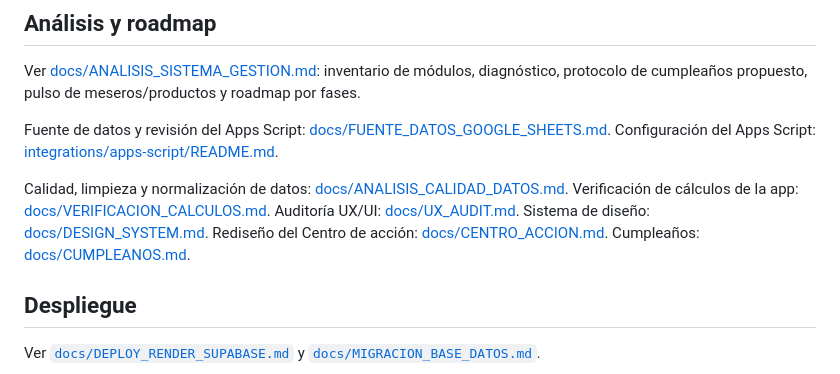
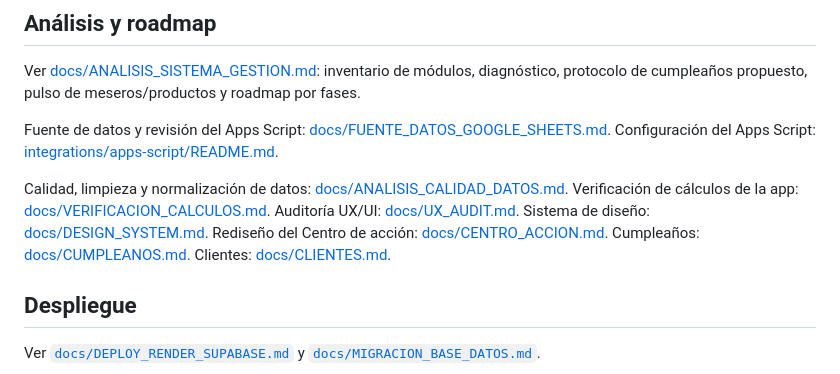
Before and after one commit to yabreu-data/coronel-dashboard-render, a Markdown page: README.md, the part around the change. Rendered like a GitHub page.

Commit message:
Rediseno y documentacion de la cartera de clientes

```diff
--- a/README.md
+++ b/README.md
@@ -141,7 +141,7 @@ Ver [docs/ANALISIS_SISTEMA_GESTION.md](docs/ANALISIS_SISTEMA_GESTION.md): invent
 
 Fuente de datos y revisión del Apps Script: [docs/FUENTE_DATOS_GOOGLE_SHEETS.md](docs/FUENTE_DATOS_GOOGLE_SHEETS.md). Configuración del Apps Script: [integrations/apps-script/README.md](integrations/apps-script/README.md).
 
-Calidad, limpieza y normalización de datos: [docs/ANALISIS_CALIDAD_DATOS.md](docs/ANALISIS_CALIDAD_DATOS.md). Verificación de cálculos de la app: [docs/VERIFICACION_CALCULOS.md](docs/VERIFICACION_CALCULOS.md). Auditoría UX/UI: [docs/UX_AUDIT.md](docs/UX_AUDIT.md). Sistema de diseño: [docs/DESIGN_SYSTEM.md](docs/DESIGN_SYSTEM.md). Rediseño del Centro de acción: [docs/CENTRO_ACCION.md](docs/CENTRO_ACCION.md). Cumpleaños: [docs/CUMPLEANOS.md](docs/CUMPLEANOS.md).
+Calidad, limpieza y normalización de datos: [docs/ANALISIS_CALIDAD_DATOS.md](docs/ANALISIS_CALIDAD_DATOS.md). Verificación de cálculos de la app: [docs/VERIFICACION_CALCULOS.md](docs/VERIFICACION_CALCULOS.md). Auditoría UX/UI: [docs/UX_AUDIT.md](docs/UX_AUDIT.md). Sistema de diseño: [docs/DESIGN_SYSTEM.md](docs/DESIGN_SYSTEM.md). Rediseño del Centro de acción: [docs/CENTRO_ACCION.md](docs/CENTRO_ACCION.md). Cumpleaños: [docs/CUMPLEANOS.md](docs/CUMPLEANOS.md). Clientes: [docs/CLIENTES.md](docs/CLIENTES.md).
 
 ## Despliegue
 
```
Also changed, not shown: docs/CLIENTES.md (added, +87 -0 lines), docs/screenshots/ux/clients-redesign-mobile-small.png (added), docs/screenshots/ux/clients-redesign-mobile.png (added), docs/screenshots/ux/clients-redesign.png, 2 other files.
